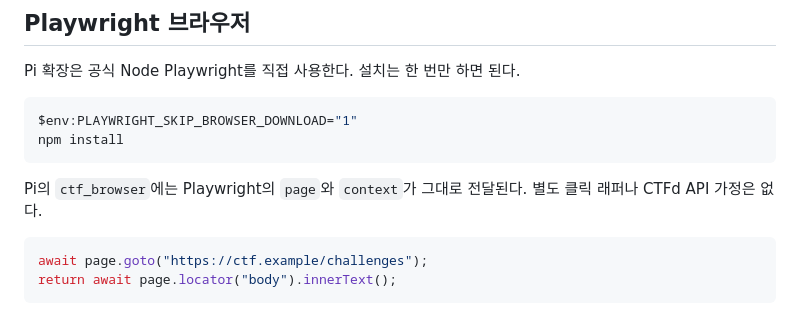
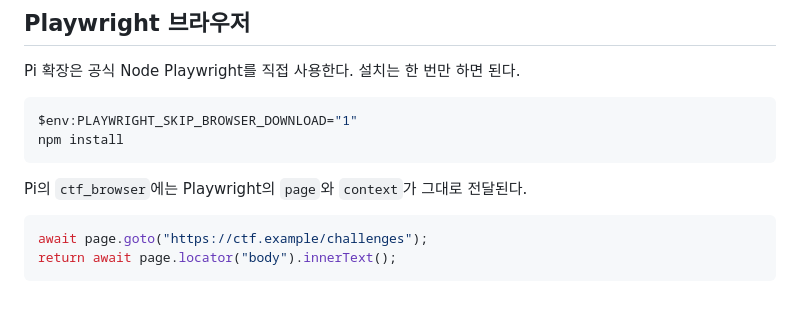
Before and after one commit to yt010108/Reverser, a Markdown page: README.md, the part around the change. Rendered like a GitHub page.

Commit message:
docs: remove obsolete catalog reference

````diff
--- a/README.md
+++ b/README.md
@@ -50,7 +50,7 @@ $env:PLAYWRIGHT_SKIP_BROWSER_DOWNLOAD="1"
 npm install
 ```
 
-Pi의 `ctf_browser`에는 Playwright의 `page`와 `context`가 그대로 전달된다. 별도 클릭 래퍼나 CTFd API 가정은 없다.
+Pi의 `ctf_browser`에는 Playwright의 `page`와 `context`가 그대로 전달된다.
 
 ```javascript
 await page.goto("https://ctf.example/challenges");
````
